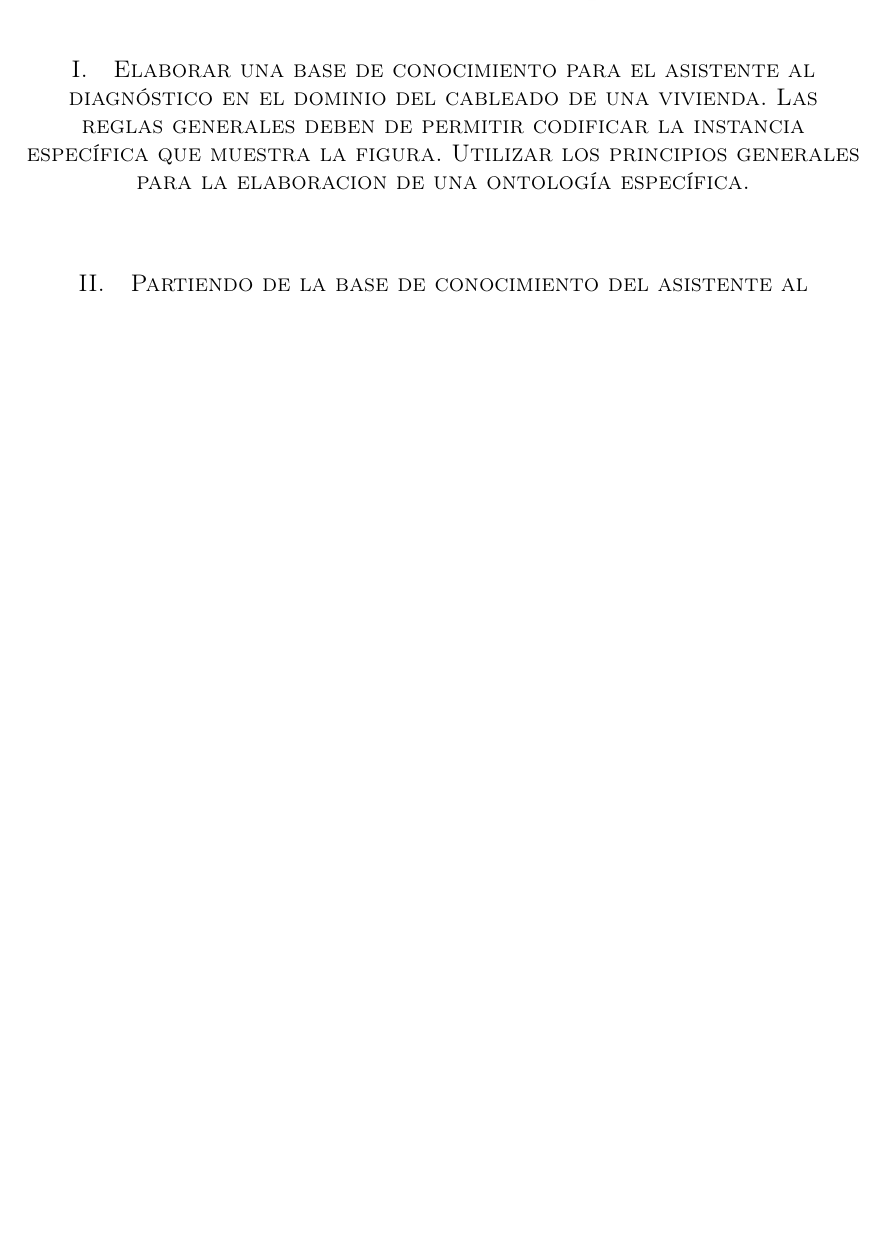
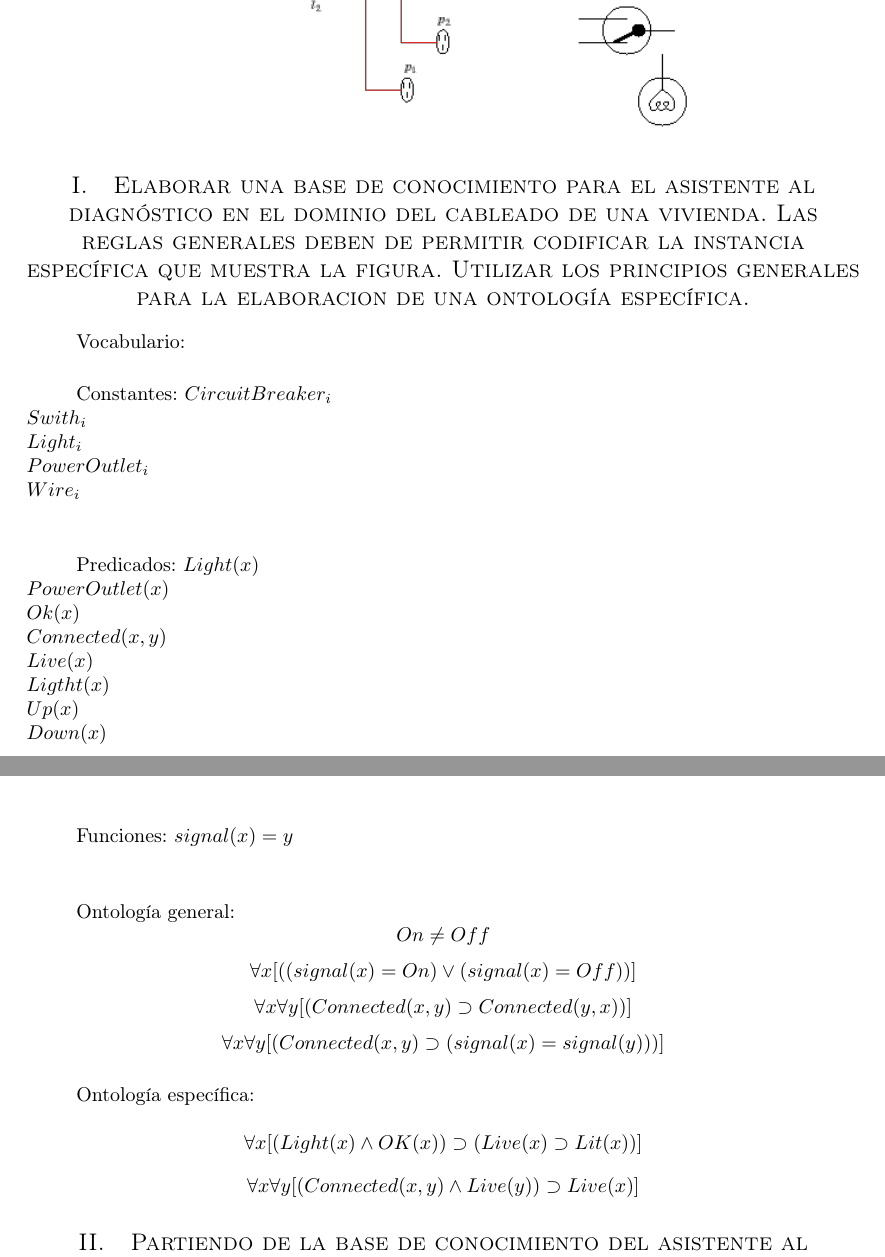
Before and after one commit to garciparedes/knowledge-representation, a LaTeX document (report.tex): part of the page before the commit and two parts of pages 1 and 2 of 2 after it, the two joined at a grey line, cut so that both start at the same text, the shorter picture padded with empty space. The pictures show the PDF file report.pdf that the author committed with the source.

Commit message:
Worked on Vocabulary definition

```diff
--- a/report.tex
+++ b/report.tex
@@ -46,8 +46,12 @@
 %	TEXT
 %-------------------------------------------------------------------------------
 
-	\includegraphics[width=0.9\textwidth]{diagnostic-assistant}
+	\begin{center}
+		\includegraphics[width=0.6\textwidth]{diagnostic-assistant}
+	\end{center}
 
 	\section{Elaborar una base de conocimiento para el asistente al diagnóstico en el dominio del cableado de una vivienda. Las reglas generales deben de permitir codificar la instancia específica que muestra la figura. Utilizar los principios generales para la elaboración de una ontología específica.}
 
+
 		\paragraph{}
+		Vocabulario:
@@ -54,3 +85,16 @@
+		\paragraph{}
+		Ontología general:
+		\[ On \neq Off \]
+		\[ \forall x [((signal(x) = On) \lor (signal(x) = Off))] \]
+		\[ \forall x \forall y [(Connected(x, y) \supset Connected(y, x))] \]
+		\[ \forall x \forall y [(Connected(x, y) \supset (signal(x) = signal(y)))] \]
+
+		\paragraph{}
+		Ontología específica:
+
+		\[ \forall x [(Light(x) \land OK(x)) \supset (Live(x) \supset Lit(x))] \]
+		\[ \forall x \forall y [(Connected(x,y) \land Live(y)) \supset Live(x)] \]
+
 
 
 	\section{Partiendo de la base de conocimiento del asistente al diagnóstico que hemos utilizado en las prácticas de la asignatura, elaborar la ontología que la soporta. Compararla con la ontología elaborada en el problema anterior.}
```
Also changed, not shown: images/diagnostic-assistant.png, report.pdf, report.tex (27 more changed lines).
